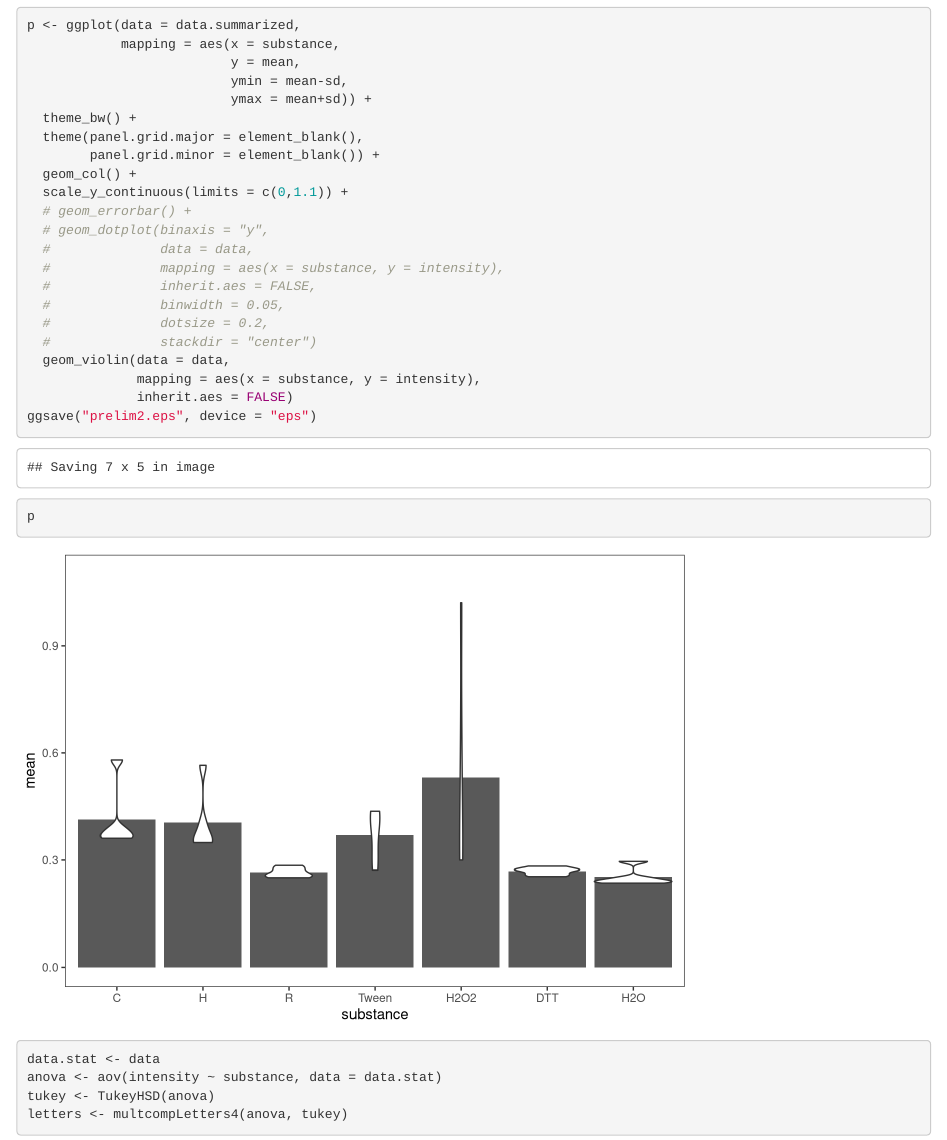
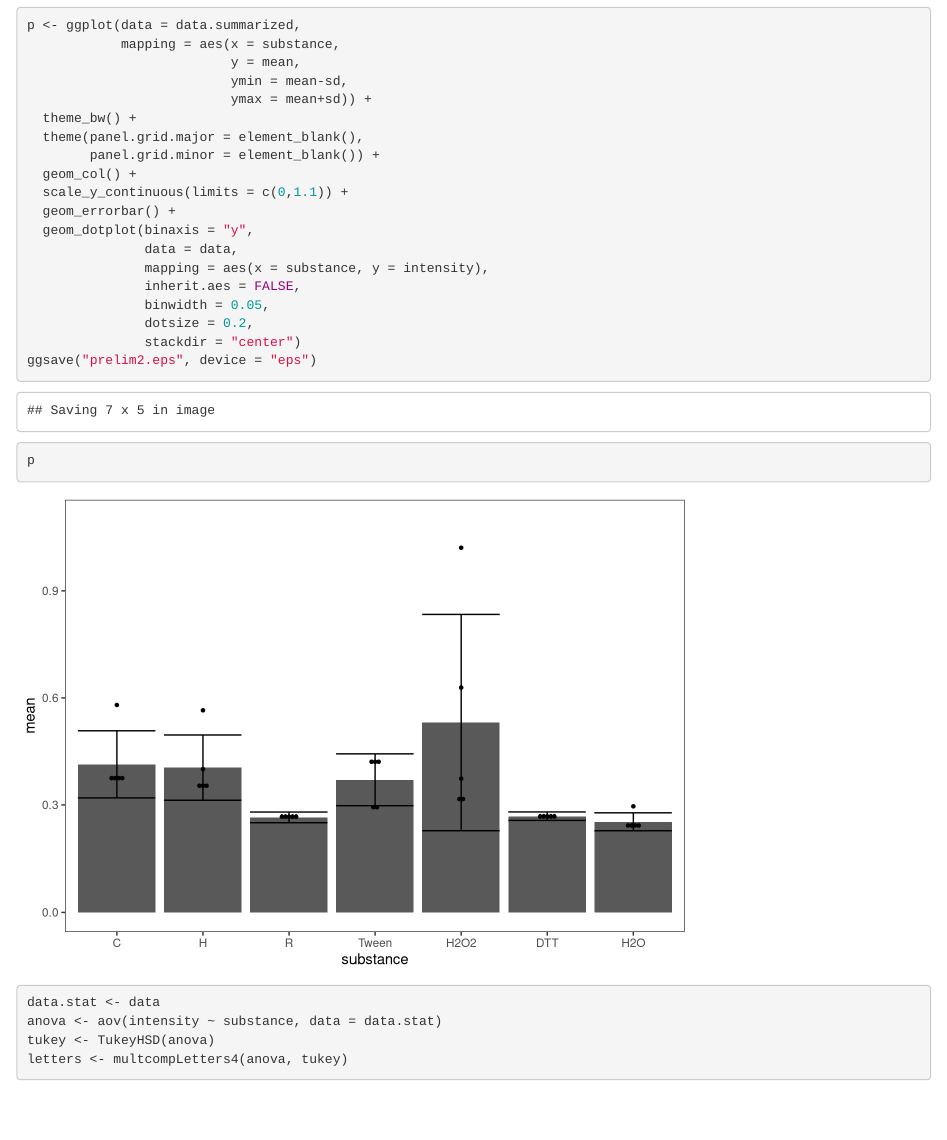
Before and after one commit to biotungsten/Jufo22_Data_Code, an R Markdown document (figure_5/roGFP_Nicotiana.Rmd): the page in a window 1100 px wide, from 980 px down. Rendered offline with R 4.5, knitr and Pandoc, with nearby package versions.

Commit message:
Update roGFP_Nicotiana.Rmd

````diff
--- a/figure_5/roGFP_Nicotiana.Rmd
+++ b/figure_5/roGFP_Nicotiana.Rmd
@@ -44,17 +44,14 @@ p <- ggplot(data = data.summarized,
         panel.grid.minor = element_blank()) +
   geom_col() +
   scale_y_continuous(limits = c(0,1.1)) +
-  # geom_errorbar() +
-  # geom_dotplot(binaxis = "y",
-  #              data = data,
-  #              mapping = aes(x = substance, y = intensity),
-  #              inherit.aes = FALSE,
-  #              binwidth = 0.05,
-  #              dotsize = 0.2,
-  #              stackdir = "center")
-  geom_violin(data = data,
-              mapping = aes(x = substance, y = intensity),
-              inherit.aes = FALSE)
+  geom_errorbar() +
+  geom_dotplot(binaxis = "y",
+               data = data,
+               mapping = aes(x = substance, y = intensity),
+               inherit.aes = FALSE,
+               binwidth = 0.05,
+               dotsize = 0.2,
+               stackdir = "center")
 ggsave("prelim2.eps", device = "eps")
 p
 ```
````
